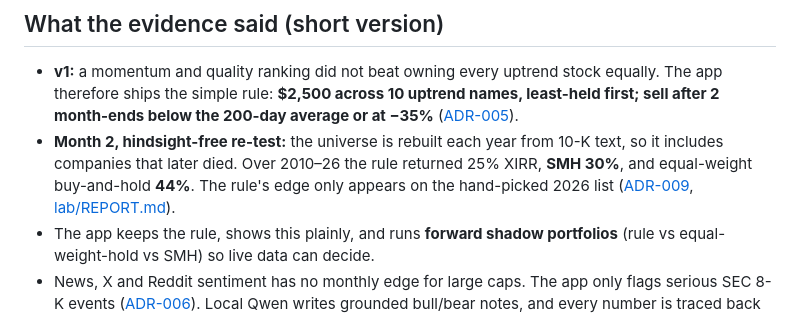
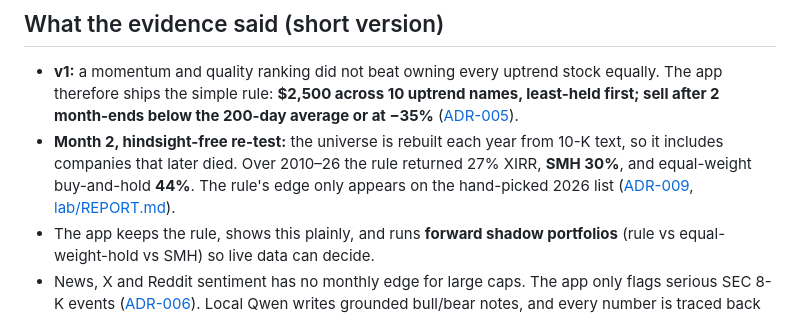
Before and after one commit to yash0530/FinRes, a Markdown page: README.md, the part around the change. Drawn GitHub-style.

Commit message:
docs: corrected hindsight-free numbers (ADR-009a)
Co-Authored-By: Claude Opus 5.5 <noreply@anthropic.com>
Claude-Session: https://claude.ai/code/session_01WmG13QrVk4hdQ3DmS8XE7R

```diff
--- a/README.md
+++ b/README.md
@@ -11,7 +11,7 @@ See **[USER_GUIDE.md](USER_GUIDE.md)** for how to use it. For proof that every f
 
 ## What the evidence said (short version)
 - **v1:** a momentum and quality ranking did not beat owning every uptrend stock equally. The app therefore ships the simple rule: **$2,500 across 10 uptrend names, least-held first; sell after 2 month-ends below the 200-day average or at −35%** ([ADR-005](DECISIONS.md)).
-- **Month 2, hindsight-free re-test:** the universe is rebuilt each year from 10-K text, so it includes companies that later died. Over 2010–26 the rule returned 25% XIRR, **SMH 30%**, and equal-weight buy-and-hold **44%**. The rule's edge only appears on the hand-picked 2026 list ([ADR-009](DECISIONS.md), [lab/REPORT.md](lab/REPORT.md)).
+- **Month 2, hindsight-free re-test:** the universe is rebuilt each year from 10-K text, so it includes companies that later died. Over 2010–26 the rule returned 27% XIRR, **SMH 30%**, and equal-weight buy-and-hold **44%**. The rule's edge only appears on the hand-picked 2026 list ([ADR-009](DECISIONS.md), [lab/REPORT.md](lab/REPORT.md)).
 - The app keeps the rule, shows this plainly, and runs **forward shadow portfolios** (rule vs equal-weight-hold vs SMH) so live data can decide.
 - News, X and Reddit sentiment has no monthly edge for large caps. The app only flags serious SEC 8-K events ([ADR-006](DECISIONS.md)). Local Qwen writes grounded bull/bear notes, and every number is traced back to the data.
 
```
Also changed, not shown: USER_GUIDE.md (+1 -1 lines).
